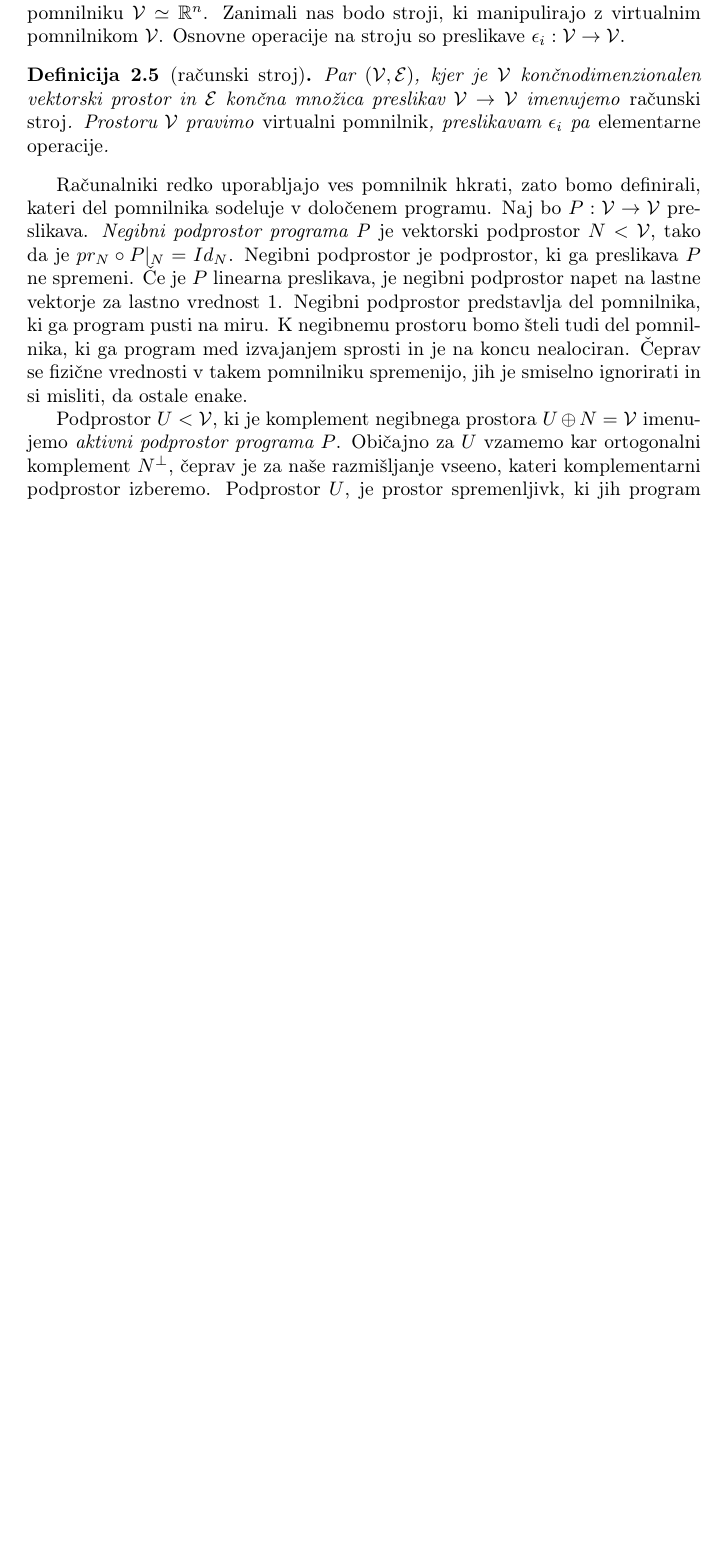
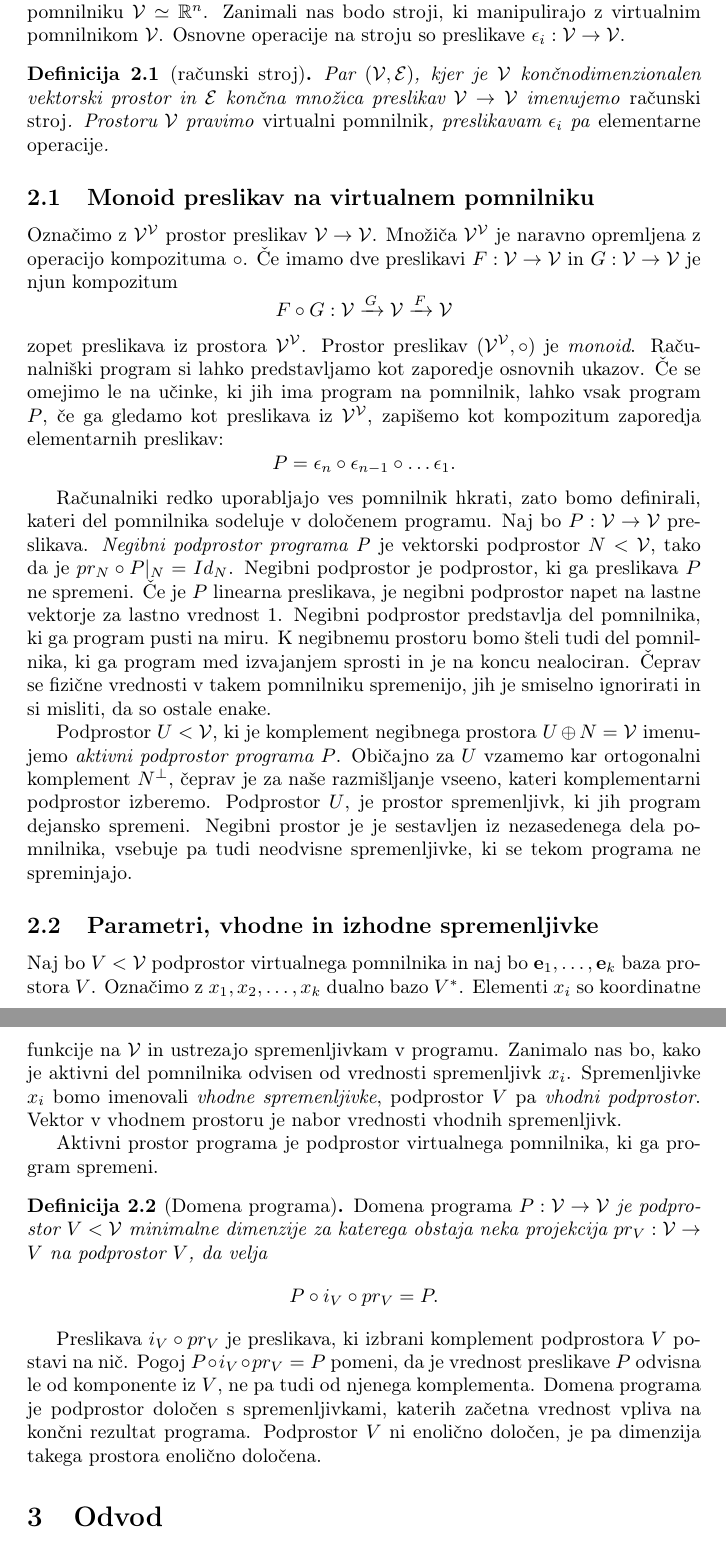
Before and after one commit to ZigaSajovic/dCpp, a LaTeX paper (autodiff.tex): part of page 6 of 24 before the commit and two parts of pages 4 and 5 of 25 after it, the two joined at a grey line, cut so that both start at the same text, the shorter picture padded with empty space. Compiled offline with pdfLaTeX.

Commit message:
Pre-merge

```diff
--- a/autodiff.tex
+++ b/autodiff.tex
@@ -213,3 +215,72 @@ opremljena z operacijo kompozituma je \emph{monoid}.
+stroj, ki izvaja zaporedne enostavne operacije, ki so odvedljive, na virtualnem
+pomnilniku $\VV\simeq\RR^n$.
+Zanimali nas bodo stroji, ki manipulirajo z virtualnim
+pomnilnikom $\VV$. Osnovne operacije na stroju so preslikave
+$\epsilon_i:\VV\to \VV$.
+\begin{definicija}[računski stroj]
+  Par $(\VV,\E)$, kjer je $\VV$ končnodimenzionalen vektorski prostor in $\E$
+  končna množica preslikav $\VV\to \VV$ imenujemo \emph{računski stroj}.
+  Prostoru $\VV$ pravimo \emph{virtualni pomnilnik}, preslikavam $\epsilon_i$ pa
+  \emph{elementarne operacije}.
+\end{definicija}
+\subsection{Monoid preslikav na virtualnem pomnilniku}
+Označimo z $\VV^\VV$ prostor preslikav $\VV\to \VV$. Množiča $\VV^\VV$
+je naravno opremljena z operacijo kompozituma $\circ$. Če imamo dve preslikavi
+$F:\VV\to\VV$ in $G:\VV\to \VV$ je njun kompozitum
+$$F\circ G:\VV\xrightarrow{G} \VV\xrightarrow{F} \VV$$
+zopet preslikava iz prostora
+$\VV^\VV$. Prostor preslikav $(\VV^\VV, \circ)$ je \emph{monoid}. Računalniški
+program si lahko predstavljamo kot zaporedje osnovnih ukazov. Če se omejimo le
+na učinke, ki jih ima program na pomnilnik, lahko vsak program $P$, če ga
+gledamo kot preslikava iz
+$\VV^\VV$, zapišemo kot kompozitum zaporedja elementarnih preslikav:
+\[
+P = \epsilon_n\circ\epsilon_{n-1}\circ \ldots \epsilon_1.
+\]
+
+Računalniki redko uporabljajo ves pomnilnik hkrati, zato bomo definirali, kateri
+del pomnilnika sodeluje v določenem programu. Naj bo $P:\VV\to\VV$ preslikava.
+\emph{Negibni podprostor programa P} je vektorski podprostor $N<\VV$, tako da
+je $pr_N\circ P|_N=Id_N$. Negibni podprostor je podprostor, ki ga
+preslikava $P$ ne spremeni. Če je $P$ linearna preslikava, je negibni podprostor
+napet na lastne vektorje za lastno vrednost $1$. Negibni podprostor predstavlja
+del pomnilnika, ki ga program pusti na miru. K negibnemu prostoru bomo šteli
+tudi del pomnilnika, ki ga program med izvajanjem sprosti in je na koncu
+nealociran. Čeprav se fizične vrednosti v takem pomnilniku spremenijo, jih je
+smiselno ignorirati in si misliti, da so ostale enake.
+
+Podprostor $U<\VV$, ki je komplement negibnega prostora $U\oplus
+N=\VV$ imenujemo \emph{aktivni podprostor programa $P$}. Običajno za $U$ vzamemo
+kar ortogonalni komplement $N^\perp$, čeprav je za naše
+razmišljanje vseeno, kateri komplementarni podprostor izberemo. Podprostor $U$,
+je prostor spremenljivk, ki jih program dejansko spremeni. Negibni prostor
+je je sestavljen iz nezasedenega dela pomnilnika, vsebuje pa tudi neodvisne
+spremenljivke, ki se tekom programa ne spreminjajo.
+
+\subsection{Parametri, vhodne in izhodne spremenljivke}
+Naj bo $V<\VV$ podprostor virtualnega pomnilnika in naj bo ${\e_1,\ldots,\e_k}$
+baza prostora $V$. Označimo z ${x_1,x_2,\ldots,x_k}$ dualno bazo $V^*$. Elementi $x_i$
+so koordinatne funkcije na $\VV$ in ustrezajo spremenljivkam v programu.
+Zanimalo nas bo, kako je aktivni del pomnilnika odvisen od vrednosti
+spremenljivk $x_i$. Spremenljivke $x_i$ bomo imenovali \emph{vhodne
+  spremenljivke}, podprostor $V$ pa \emph{vhodni podprostor}. Vektor v vhodnem
+prostoru je nabor vrednosti vhodnih spremenljivk.
+
+Aktivni prostor programa je podprostor virtualnega pomnilnika, ki ga program
+spremeni.
+\begin{definicija}[Domena programa]
+  \emph{Domena programa $P:\VV\to\VV$} je podprostor $V<\VV$ minimalne dimenzije za
+  katerega obstaja neka projekcija $pr_V:\VV\to V$ na podprostor $V$,
+  da velja
+  $$P\circ i_V\circ pr_V=P.$$
+\end{definicija}
+Preslikava $i_V\circ pr_V$ je preslikava, ki izbrani komplement podprostora $V$
+postavi na nič. Pogoj $P\circ i_V\circ pr_V=P$ pomeni, da je vrednost preslikave
+$P$ odvisna le od komponente iz $V$, ne pa tudi od njenega komplementa. Domena
+programa je podprostor določen s spremenljivkami, katerih začetna vrednost
+vpliva na končni rezultat programa. Podprostor $V$ ni enolično določen, je pa
+dimenzija takega prostora enolično določena.
+\section{Odvod}
 \begin{definicija}
   Naj bo $V$ Banachov vektroski prostor. Preslikava $P:V\to V$ je odvedljiva v
   točki $x\in V$, če obstaja
@@ -352,15 +423,3 @@ ali manj. Operator $\D$ slika $U\otimes T_k(V^*)$ v $U\otimes T_{k+1}(V^*)$.
 
 \subsection{Odvedljivi stroji}
 
-V nadaljevanju bomo definirali, kako si predstavljamo odvedljiv programski jezik
-oziroma računski stroj. Odvedljiv stroj si bomo predstavljali kot računski
-stroj, ki izvaja zaporedne enostavne operacije, ki so odvedljive, na virtualnem
-pomnilniku $\VV\simeq\RR^n$.
-Zanimali nas bodo stroji, ki manipulirajo z virtualnim
-pomnilnikom $\VV$. Osnovne operacije na stroju so preslikave
-$\epsilon_i:\VV\to \VV$.
-\begin{definicija}[računski stroj]
-  Par $(\VV,\E)$, kjer je $\VV$ končnodimenzionalen vektorski prostor in $\E$
-  končna množica preslikav $\VV\to \VV$ imenujemo \emph{računski stroj}.
-  Prostoru $\VV$ pravimo \emph{virtualni pomnilnik}, preslikavam $\epsilon_i$ pa
-  \emph{elementarne operacije}.
@@ -367,22 +433,4 @@ $\epsilon_i:\VV\to \VV$.
 \end{definicija}
-Računalniki redko uporabljajo ves pomnilnik hkrati, zato bomo definirali, kateri
-del pomnilnika sodeluje v določenem programu. Naj bo $P:\VV\to\VV$ preslikava.
-\emph{Negibni podprostor programa P} je vektorski podprostor $N<\VV$, tako da
-je $pr_N\circ P|_N=Id_N$. Negibni podprostor je podprostor, ki ga
-preslikava $P$ ne spremeni. Če je $P$ linearna preslikava, je negibni podprostor
-napet na lastne vektorje za lastno vrednost $1$. Negibni podprostor predstavlja
-del pomnilnika, ki ga program pusti na miru. K negibnemu prostoru bomo šteli
-tudi del pomnilnika, ki ga program med izvajanjem sprosti in je na koncu
-nealociran. Čeprav se fizične vrednosti v takem pomnilniku spremenijo, jih je
-smiselno ignorirati in si misliti, da ostale enake.
-
-Podprostor $U<\VV$, ki je komplement negibnega prostora $U\oplus
-N=\VV$ imenujemo \emph{aktivni podprostor programa $P$}. Običajno za $U$ vzamemo
-kar ortogonalni komplement $N^\perp$, čeprav je za naše
-razmišljanje vseeno, kateri komplementarni podprostor izberemo. Podprostor $U$,
-je prostor spremenljivk, ki jih program dejansko spremeni. Negibni prostor
-je je sestavljen iz nezasedenega dela pomnilnika, vsebuje pa tudi neodvisne
-spremenljivke, ki se tekom programa ne spreminjajo.
 
 \begin{definicija}[Odvedljiv program z domeno]
   Naj bosta $V$ in $U$ poljubna vektorska prostora dimenzije manjše kot $\dim \VV$.
```
Also changed, not shown: autodiff.tex (22 more changed lines), 1 other file.
